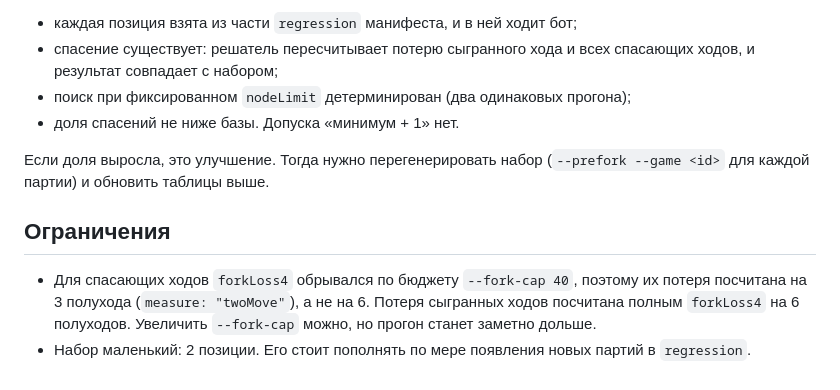
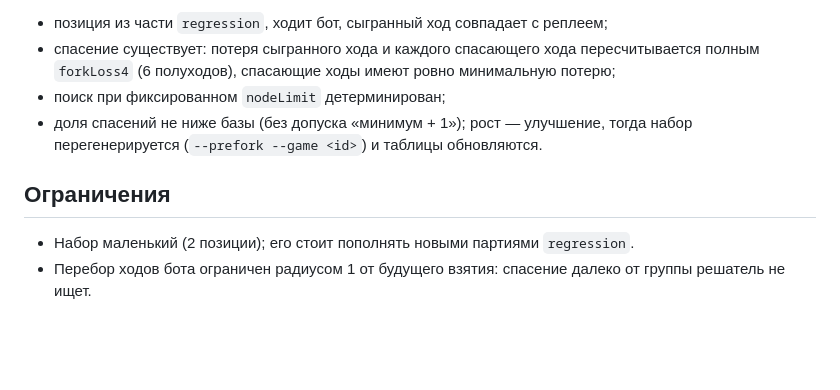
Before and after one commit to mlaa4ml/tochki-multiplayer, a Markdown page: docs/S3_PREFORK.md, the part around one of its changes. Rendered like a GitHub page; blank space fills up the shorter version.

```diff
--- a/docs/S3_PREFORK.md
+++ b/docs/S3_PREFORK.md
@@ -82,18 +89,14 @@ S5/S6: кандидаты от монитора опасных групп.
 
-- каждая позиция взята из части `regression` манифеста, и в ней ходит бот;
-- спасение существует: решатель пересчитывает потерю сыгранного хода и всех
-  спасающих ходов, и результат совпадает с набором;
-- поиск при фиксированном `nodeLimit` детерминирован (два одинаковых прогона);
-- доля спасений не ниже базы. Допуска «минимум + 1» нет.
-
-Если доля выросла, это улучшение. Тогда нужно перегенерировать набор
-(`--prefork --game <id>` для каждой партии) и обновить таблицы выше.
+- позиция из части `regression`, ходит бот, сыгранный ход совпадает с реплеем;
+- спасение существует: потеря сыгранного хода и каждого спасающего хода
+  пересчитывается полным `forkLoss4` (6 полуходов), спасающие ходы имеют ровно
+  минимальную потерю;
+- поиск при фиксированном `nodeLimit` детерминирован;
+- доля спасений не ниже базы (без допуска «минимум + 1»); рост — улучшение,
+  тогда набор перегенерируется (`--prefork --game <id>`) и таблицы обновляются.
 
 ## Ограничения
 
-- Для спасающих ходов `forkLoss4` обрывался по бюджету `--fork-cap 40`, поэтому
-  их потеря посчитана на 3 полухода (`measure: "twoMove"`), а не на 6.
-  Потеря сыгранных ходов посчитана полным `forkLoss4` на 6 полуходов. Увеличить
-  `--fork-cap` можно, но прогон станет заметно дольше.
-- Набор маленький: 2 позиции. Его стоит пополнять по мере появления новых
-  партий в `regression`.
+- Набор маленький (2 позиции); его стоит пополнять новыми партиями `regression`.
+- Перебор ходов бота ограничен радиусом 1 от будущего взятия: спасение
+  далеко от группы решатель не ищет.
```
Also changed, not shown: other parts of docs/S3_PREFORK.md (+53 -46 lines).
